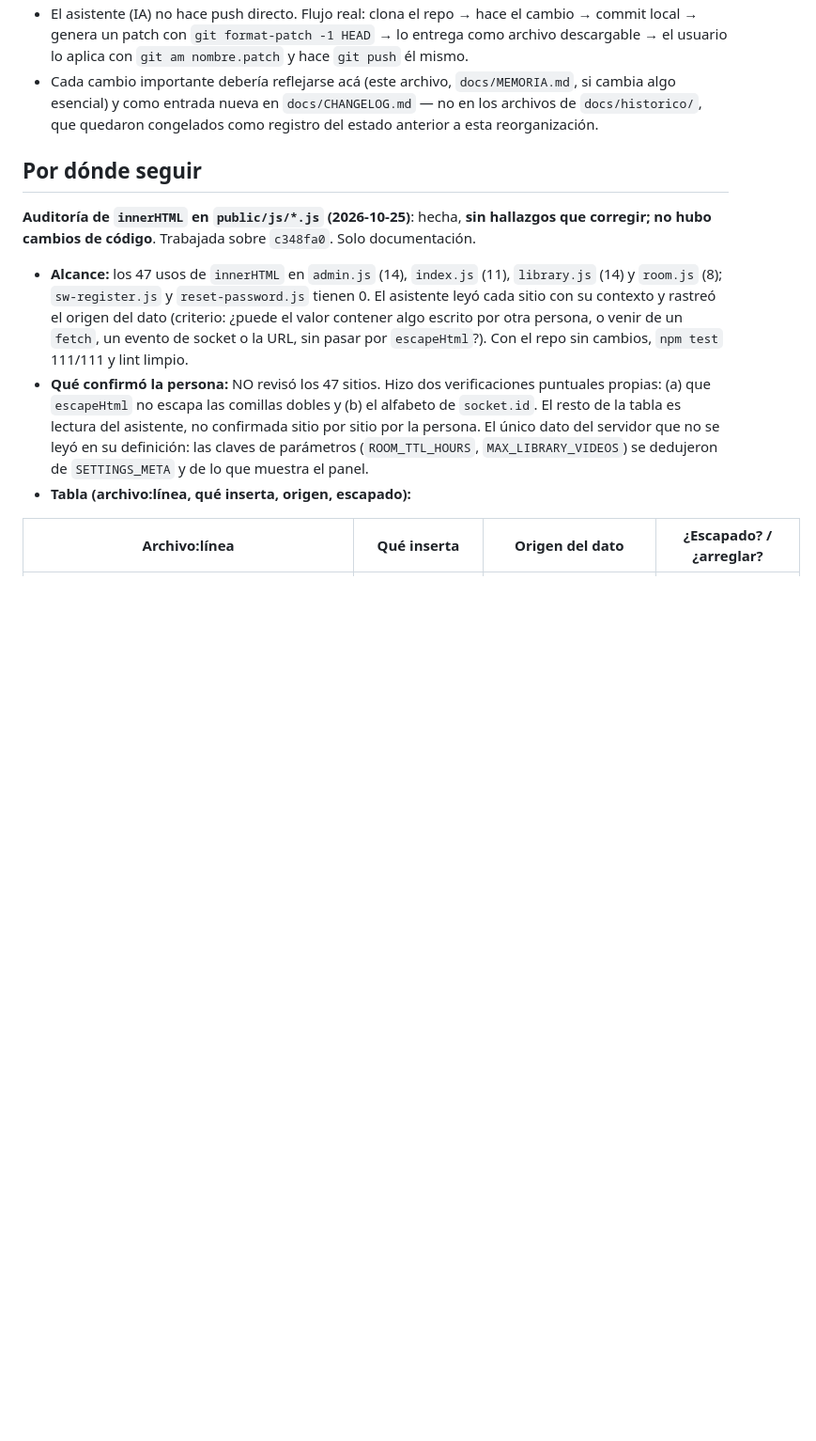
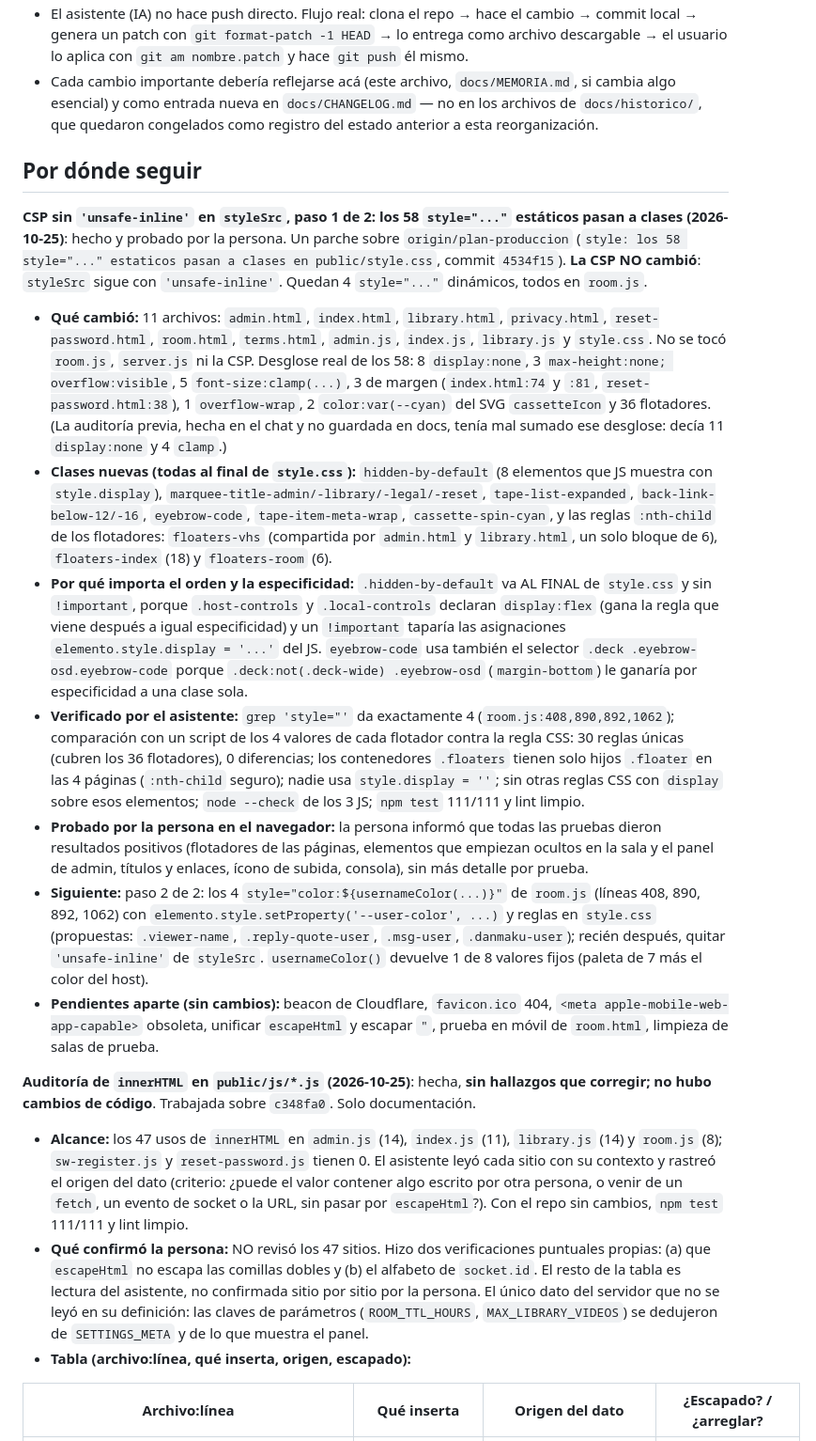
Before and after one commit to isra16class-byte/movienight, a Markdown page: docs/MEMORIA.md, the part around the change. Shown at 94% size. Drawn GitHub-style; blank space fills up the shorter version.

Commit message:
docs: style estaticos a clases (paso 1 de 2 para styleSrc), probado por la persona (MEMORIA, CHANGELOG, PLAN-PRODUCCION)
Solo documentacion. 58 style="..." estaticos a clases (commit 4534f15); quedan 4 dinamicos en room.js. La CSP no cambio.
Corrige el desglose de la auditoria previa: 8 display:none y 5 clamp (no 11 y 4).

```diff
--- a/docs/MEMORIA.md
+++ b/docs/MEMORIA.md
@@ -159,6 +159,24 @@ mover la barra de progreso — cualquier intento se revierte.
 - Cada cambio importante debería reflejarse acá (este archivo, `docs/MEMORIA.md`, si cambia algo esencial) y como entrada nueva en `docs/CHANGELOG.md` — no en los archivos de `docs/historico/`, que quedaron congelados como registro del estado anterior a esta reorganización.
 
 ## Por dónde seguir
+
+**CSP sin `'unsafe-inline'` en `styleSrc`, paso 1 de 2: los 58 `style="..."` estáticos pasan a clases (2026-10-25)**: hecho y probado por la persona. Un parche sobre `origin/plan-produccion`
+(`style: los 58 style="..." estaticos pasan a clases en public/style.css`, commit `4534f15`). **La CSP NO cambió**: `styleSrc` sigue con `'unsafe-inline'`. Quedan 4 `style="..."` dinámicos, todos en `room.js`.
+
+- **Qué cambió:** 11 archivos: `admin.html`, `index.html`, `library.html`, `privacy.html`, `reset-password.html`, `room.html`, `terms.html`, `admin.js`, `index.js`, `library.js` y `style.css`. No se tocó `room.js`, `server.js` ni la CSP.
+  Desglose real de los 58: 8 `display:none`, 3 `max-height:none; overflow:visible`, 5 `font-size:clamp(...)`, 3 de margen (`index.html:74` y `:81`, `reset-password.html:38`), 1 `overflow-wrap`, 2 `color:var(--cyan)` del SVG `cassetteIcon` y 36 flotadores.
+  (La auditoría previa, hecha en el chat y no guardada en docs, tenía mal sumado ese desglose: decía 11 `display:none` y 4 `clamp`.)
+- **Clases nuevas (todas al final de `style.css`):** `hidden-by-default` (8 elementos que JS muestra con `style.display`), `marquee-title-admin/-library/-legal/-reset`, `tape-list-expanded`, `back-link-below-12/-16`,
+  `eyebrow-code`, `tape-item-meta-wrap`, `cassette-spin-cyan`, y las reglas `:nth-child` de los flotadores: `floaters-vhs` (compartida por `admin.html` y `library.html`, un solo bloque de 6), `floaters-index` (18) y `floaters-room` (6).
+- **Por qué importa el orden y la especificidad:** `.hidden-by-default` va AL FINAL de `style.css` y sin `!important`, porque `.host-controls` y `.local-controls` declaran `display:flex` (gana la regla que viene después a igual especificidad) y un `!important` taparía las
+  asignaciones `elemento.style.display = '...'` del JS. `eyebrow-code` usa también el selector `.deck .eyebrow-osd.eyebrow-code` porque `.deck:not(.deck-wide) .eyebrow-osd` (`margin-bottom`) le ganaría por especificidad a una clase sola.
+- **Verificado por el asistente:** `grep 'style="'` da exactamente 4 (`room.js:408,890,892,1062`); comparación con un script de los 4 valores de cada flotador contra la regla CSS: 30 reglas únicas (cubren los 36 flotadores), 0 diferencias;
+  los contenedores `.floaters` tienen solo hijos `.floater` en las 4 páginas (`:nth-child` seguro); nadie usa `style.display = ''`; sin otras reglas CSS con `display` sobre esos elementos; `node --check` de los 3 JS; `npm test` 111/111 y lint limpio.
+- **Probado por la persona en el navegador:** la persona informó que todas las pruebas dieron resultados positivos (flotadores de las páginas, elementos que empiezan ocultos en la sala y el panel de admin, títulos y enlaces, ícono de subida, consola),
+  sin más detalle por prueba.
+- **Siguiente:** paso 2 de 2: los 4 `style="color:${usernameColor(...)}"` de `room.js` (líneas 408, 890, 892, 1062) con `elemento.style.setProperty('--user-color', ...)` y reglas en `style.css`
+  (propuestas: `.viewer-name`, `.reply-quote-user`, `.msg-user`, `.danmaku-user`); recién después, quitar `'unsafe-inline'` de `styleSrc`. `usernameColor()` devuelve 1 de 8 valores fijos (paleta de 7 más el color del host).
+- **Pendientes aparte (sin cambios):** beacon de Cloudflare, `favicon.ico` 404, `<meta apple-mobile-web-app-capable>` obsoleta, unificar `escapeHtml` y escapar `"`, prueba en móvil de `room.html`, limpieza de salas de prueba.
 
 **Auditoría de `innerHTML` en `public/js/*.js` (2026-10-25)**: hecha, **sin hallazgos que corregir; no hubo cambios de código**. Trabajada sobre `c348fa0`. Solo documentación.
 
```
Also changed, not shown: docs/CHANGELOG.md (+11 -0 lines), docs/PLAN-PRODUCCION.md (+2 -0 lines).
